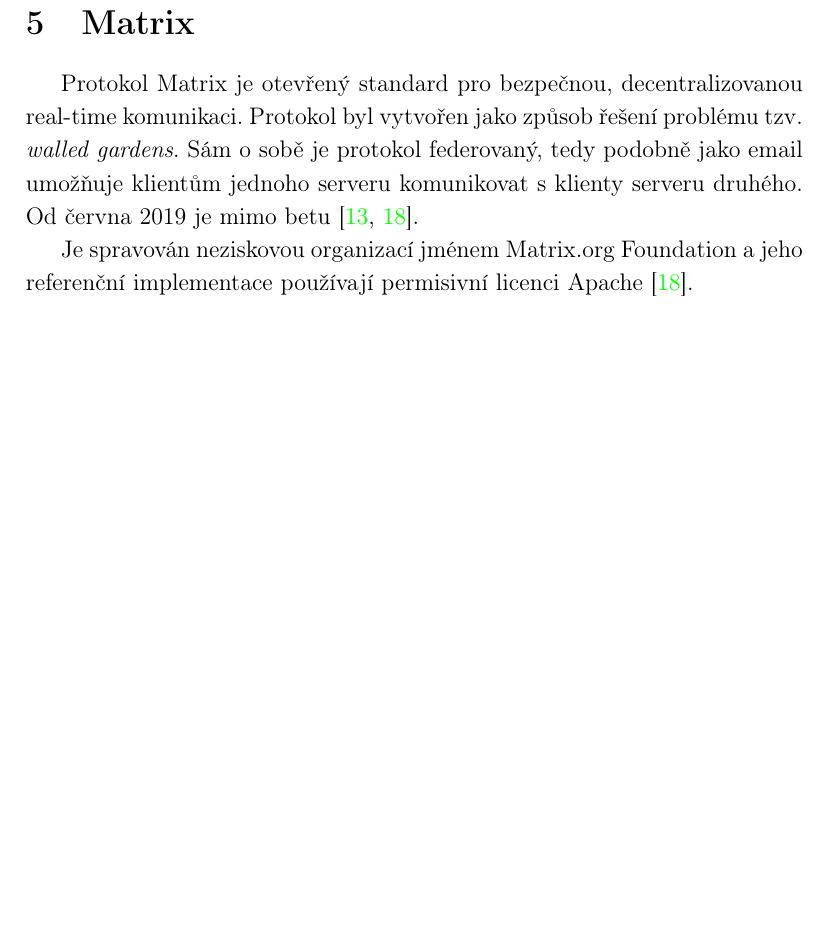
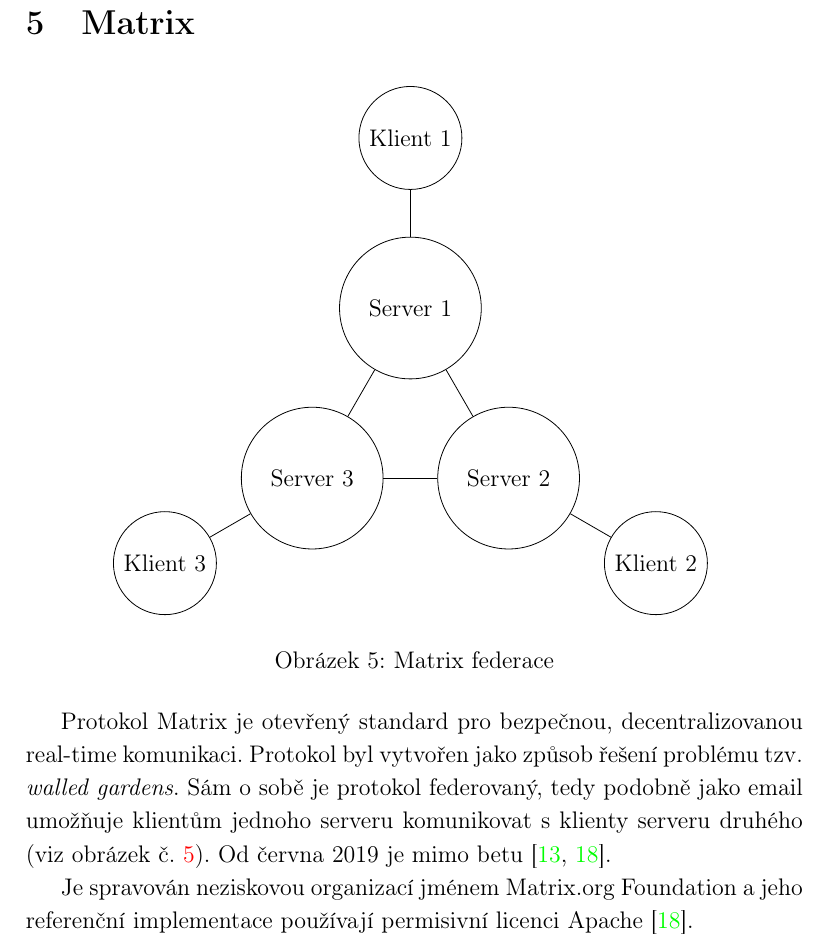
Before and after one commit to SimonBrandner/RocnikovaPrace-MatrixRTC, a LaTeX document (matrixRTC.tex, which reads sections/matrix.tex): part of page 15 of 27, cut so that both start at the same text, the shorter picture padded with empty space. Compiled offline with pdfLaTeX.

Commit message:
Add federation diagram
Signed-off-by: Šimon Brandner <simon.bra.ag@gmail.com>

```diff
--- a/sections/matrix.tex
+++ b/sections/matrix.tex
@@ -1,10 +1,31 @@
 \section{Matrix}\label{matrix}
+
+\begin{figure}[h]
+	\centering
+	\begin{tikzpicture}[every node/.style={draw,circle}]
+		\foreach \i in {1,...,3} {
+				\node[minimum size=2.5cm] (server\i) at ({90-360/3*(\i-1)}:2) {Server \i};
+				\node (client\i) at ({90-360/3*(\i-1)}:5) {Klient \i};
+
+				\draw (server\i) -- (client\i);
+			}
+
+		\foreach \i in {1,...,2} {
+				\foreach \j in {\the\numexpr\i+1,...,3} {
+						\draw (server\i) -- (server\j);
+					}
+			}
+	\end{tikzpicture}
+	\caption{Matrix federace}
+	\label{federation}
+\end{figure}
 
 Protokol Matrix je otevřený standard pro bezpečnou, decentralizovanou real-time
 komunikaci. Protokol byl vytvořen jako způsob řešení problému tzv.
 \textit{walled gardens}. Sám o sobě je protokol federovaný, tedy podobně jako
-email umožňuje klientům jednoho serveru komunikovat s klienty serveru druhého.
-Od června 2019 je mimo betu \cite{MatrixORG-FAQ,MatrixORG-Homepage}.
+email umožňuje klientům jednoho serveru komunikovat s klienty serveru druhého
+(viz obrázek č. \ref{federation}). Od června 2019 je mimo betu
+\cite{MatrixORG-FAQ,MatrixORG-Homepage}.
 
 Je spravován neziskovou organizací jménem Matrix.org Foundation a jeho
 referenční implementace používají permisivní licenci Apache \cite{MatrixORG-Homepage}.
```
